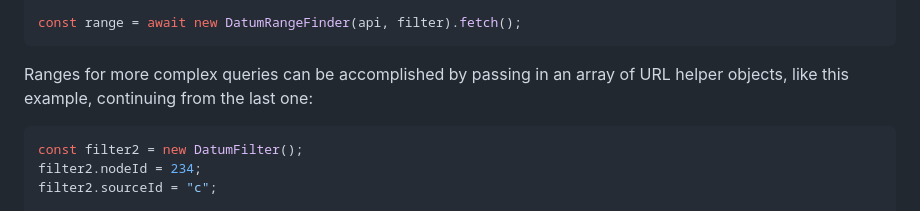
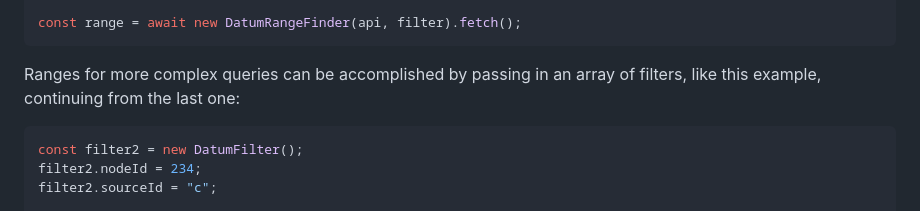
Before and after one commit to SolarNetwork/sn-datum-loader-js, a Markdown page: README.md, the part around the change. Drawn GitHub-style.

Commit message:
Fix typo.

````diff
--- a/README.md
+++ b/README.md
@@ -78,8 +78,8 @@ filter.sourceIds = ["a", "b"];
 const range = await new DatumRangeFinder(api, filter).fetch();
 ```
 
-Ranges for more complex queries can be accomplished by passing in an array of URL helper
-objects, like this example, continuing from the last one:
+Ranges for more complex queries can be accomplished by passing in an array of filters,
+like this example, continuing from the last one:
 
 ```js
 const filter2 = new DatumFilter();
````
